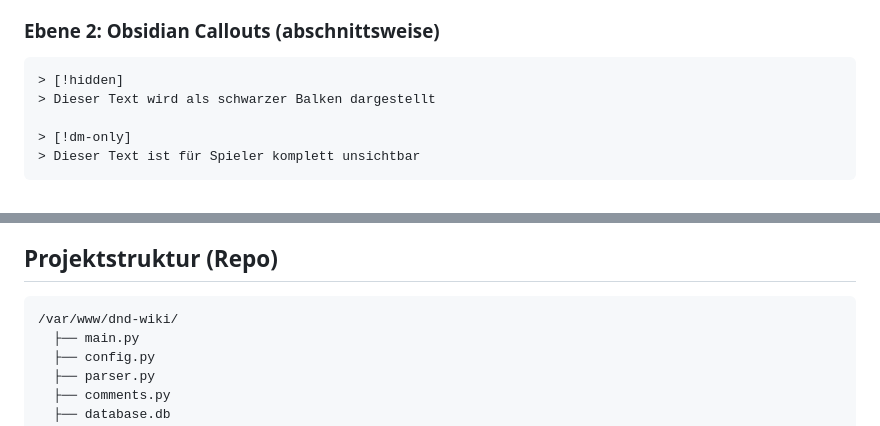
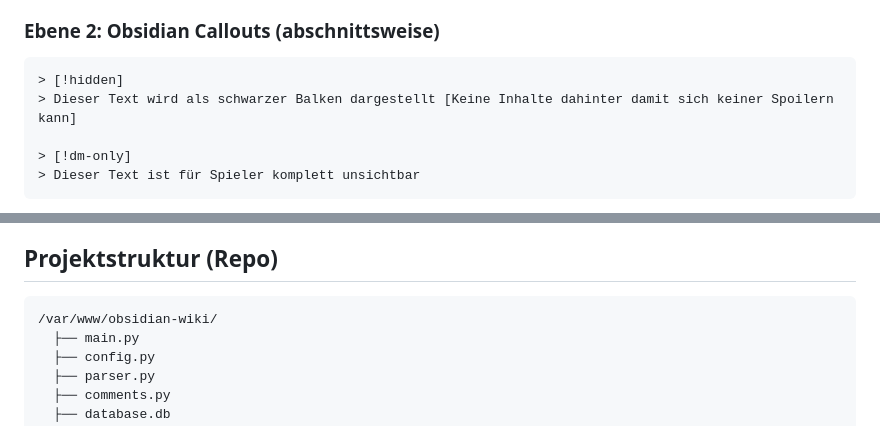
Before and after one commit to AgentGG00/obsidian-wiki, a Markdown page: status/projekt-stand.md, 2 parts joined by grey strips. Rendered like a GitHub page.

````diff
--- a/status/projekt-stand.md
+++ b/status/projekt-stand.md
@@ -61,7 +61,7 @@ Kein Frontmatter = standardmäßig `public`.
 
 ```markdown
 > [!hidden]
-> Dieser Text wird als schwarzer Balken dargestellt
+> Dieser Text wird als schwarzer Balken dargestellt [Keine Inhalte dahinter damit sich keiner Spoilern kann]
 
 > [!dm-only]
 > Dieser Text ist für Spieler komplett unsichtbar
@@ -78,7 +78,7 @@ Normaler Text außerhalb von Callouts ist immer öffentlich.
 ## Projektstruktur (Repo)
 
 ```
-/var/www/dnd-wiki/
+/var/www/obsidian-wiki/
   ├── main.py
   ├── config.py
   ├── parser.py
````
Also changed, not shown: other parts of status/projekt-stand.md (+5 -7 lines).
